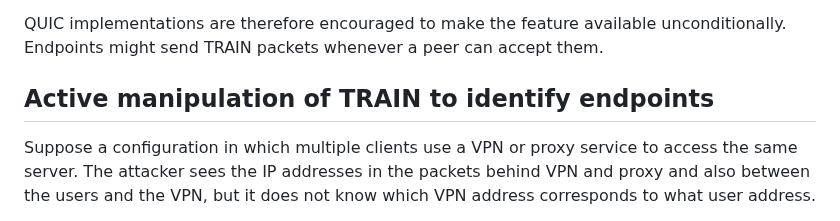
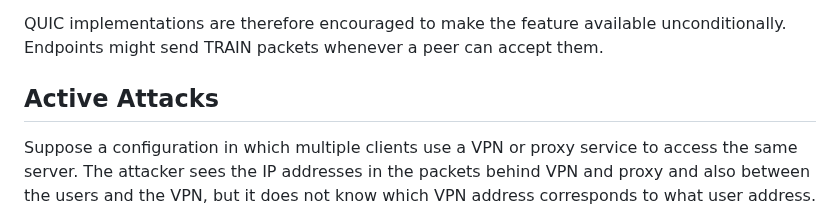
Before and after one commit to martinthomson/train-protocol, a Markdown page: draft-thomson-train-protocol.md, the part around the change. Rendered like a GitHub page.

Commit message:
Section title to Active Attacks

```diff
--- a/draft-thomson-train-protocol.md
+++ b/draft-thomson-train-protocol.md
@@ -454,7 +454,7 @@ QUIC implementations are therefore encouraged to make the feature available
 unconditionally.  Endpoints might send TRAIN packets whenever a peer can accept
 them.
 
-## Active manipulation of TRAIN to identify endpoints
+## Active Attacks
 
 Suppose a configuration in which multiple clients use a VPN or proxy
 service to access the same server. The attacker sees the IP addresses
```
